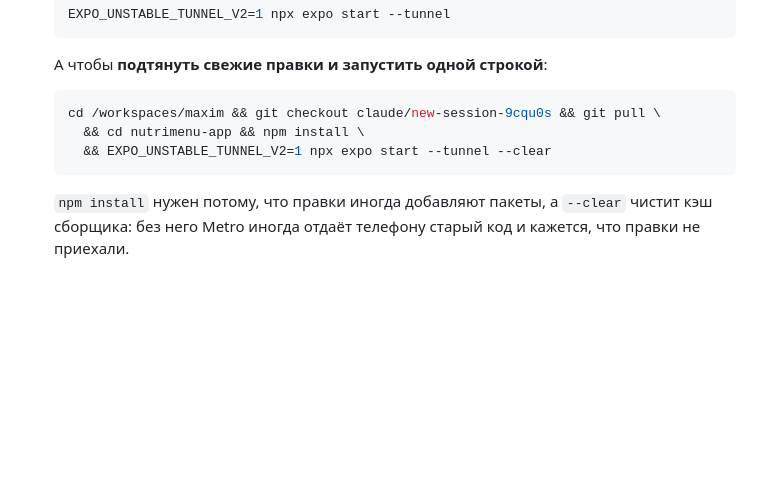
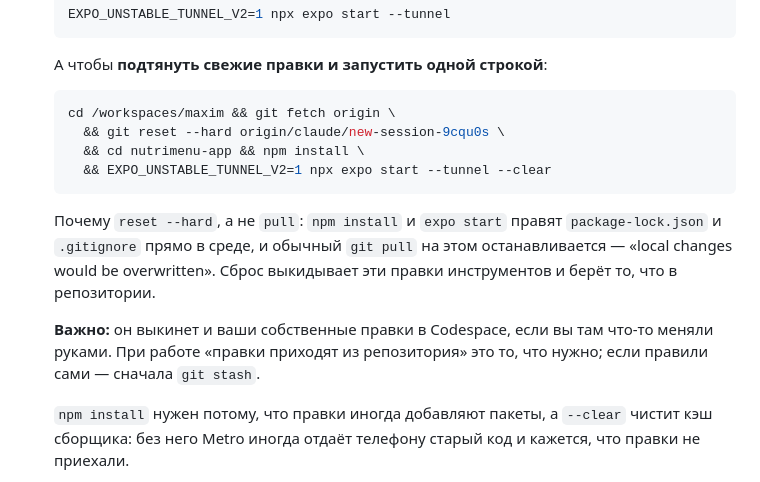
Before and after one commit to maximfilippov94/maxim, a Markdown page: nutrimenu-app/README.md, the part around the change. Drawn GitHub-style; blank space fills up the shorter version.

Commit message:
Команда обновления: сброс вместо pull
npm install и expo start правят package-lock.json и .gitignore прямо
в Codespace, и обычный pull на этом останавливается.

Co-Authored-By: Claude Opus 5 <noreply@anthropic.com>
Claude-Session: https://claude.ai/code/session_01PT38C2tzbbALKaAiY7abKr

````diff
--- a/nutrimenu-app/README.md
+++ b/nutrimenu-app/README.md
@@ -109,10 +109,21 @@ IP компьютера: `ipconfig getifaddr en0` на macOS, `ip addr` на Lin
    А чтобы **подтянуть свежие правки и запустить одной строкой**:
 
    ```bash
-   cd /workspaces/maxim && git checkout claude/new-session-9cqu0s && git pull \
+   cd /workspaces/maxim && git fetch origin \
+     && git reset --hard origin/claude/new-session-9cqu0s \
      && cd nutrimenu-app && npm install \
      && EXPO_UNSTABLE_TUNNEL_V2=1 npx expo start --tunnel --clear
    ```
+
+   Почему `reset --hard`, а не `pull`: `npm install` и `expo start`
+   правят `package-lock.json` и `.gitignore` прямо в среде, и обычный
+   `git pull` на этом останавливается — «local changes would be
+   overwritten». Сброс выкидывает эти правки инструментов и берёт то,
+   что в репозитории.
+
+   **Важно:** он выкинет и ваши собственные правки в Codespace, если вы
+   там что-то меняли руками. При работе «правки приходят из репозитория»
+   это то, что нужно; если правили сами — сначала `git stash`.
 
    `npm install` нужен потому, что правки иногда добавляют пакеты, а
    `--clear` чистит кэш сборщика: без него Metro иногда отдаёт телефону
````
